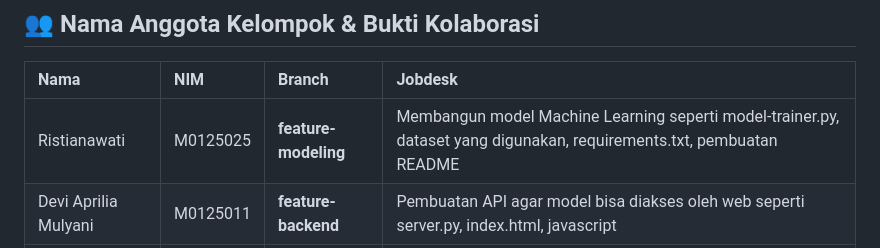
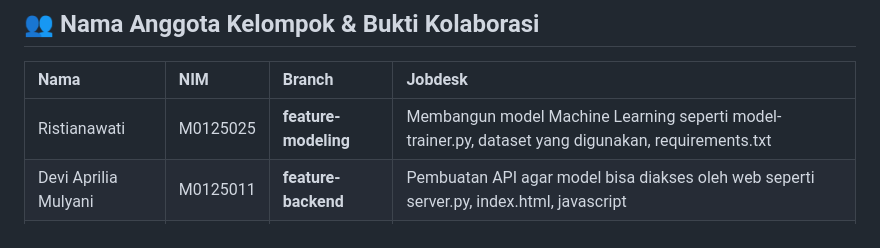
Before and after one commit to ristianawati-sudo/smarthomesuas, a Markdown page: README.md, the part around the change. Rendered like a GitHub page.

```diff
--- a/README.md
+++ b/README.md
@@ -16,7 +16,7 @@ Proyek ini disusun untuk memenuhi kriteria Ujian Akhir Semester (UAS) mata kulia
 ## 👥 Nama Anggota Kelompok & Bukti Kolaborasi
 | Nama | NIM | Branch | Jobdesk |
 | :--- | :--- | :--- | :--- |
-| Ristianawati | M0125025 | **feature-modeling** | Membangun model Machine Learning seperti model-trainer.py, dataset yang digunakan, requirements.txt, pembuatan README |
+| Ristianawati | M0125025 | **feature-modeling** | Membangun model Machine Learning seperti model-trainer.py, dataset yang digunakan, requirements.txt |
 | Devi Aprilia Mulyani | M0125011 | **feature-backend** | Pembuatan API agar model bisa diakses oleh web seperti server.py, index.html, javascript |
 | Remalya Rafa | M0125024 | **feature-docs** | Dokumentasi & pembuatan README |
 
```
